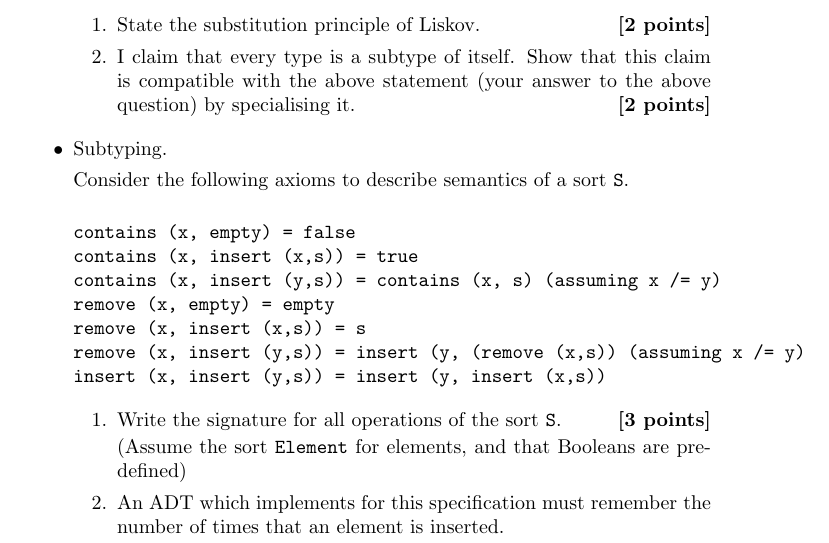
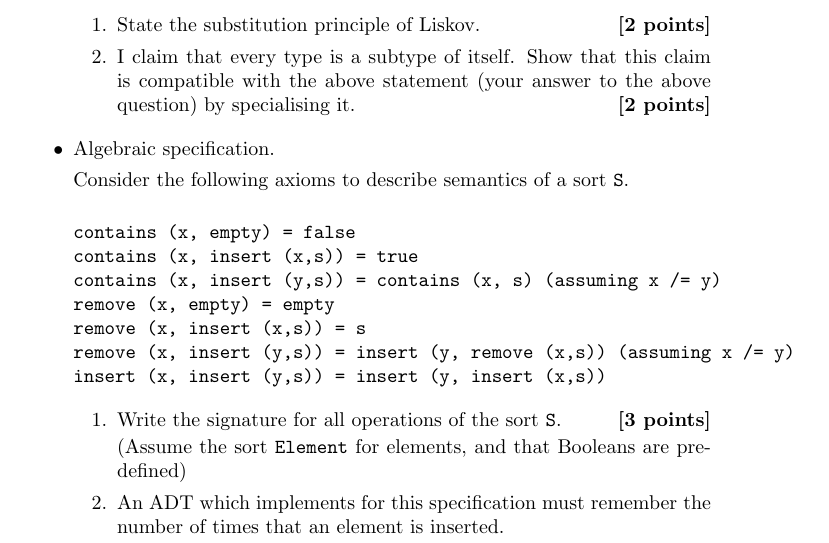
Before and after one commit to jyp/PLT-Course, a LaTeX problem sheet (Exam/exam200912.tex): part of page 4 of 10, cut so that both start at the same text. Compiled offline with pdfLaTeX.

Commit message:
correct 2 mistakes

```diff
--- a/Exam/exam200912.tex
+++ b/Exam/exam200912.tex
@@ -162,7 +162,7 @@ remain the same.
   the above statement (your answer to the above question) by specialising it. \hfill{\textbf{[2 points]}}
 \end{enumerate}
 
-\item Subtyping.
+\item Algebraic specification.
 
 Consider the following axioms to describe semantics of a sort
 \verb!S!.
```
Also changed, not shown: Exam/exam200912.tex (2 more changed lines), 1 other file.
